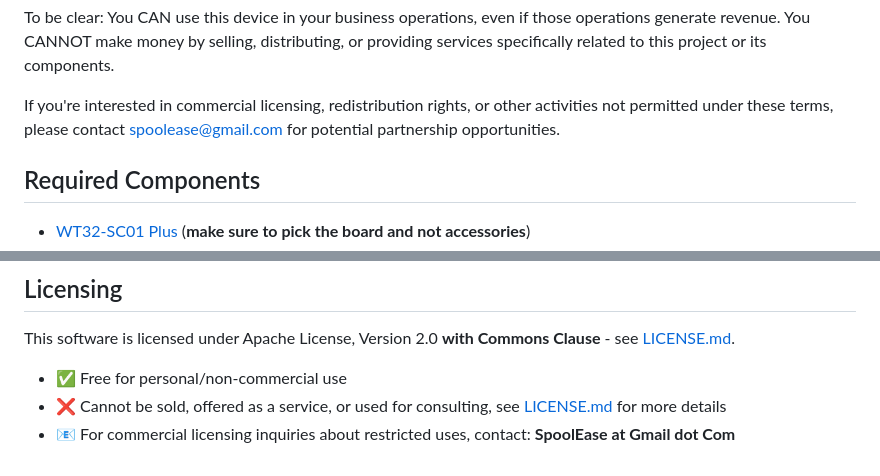
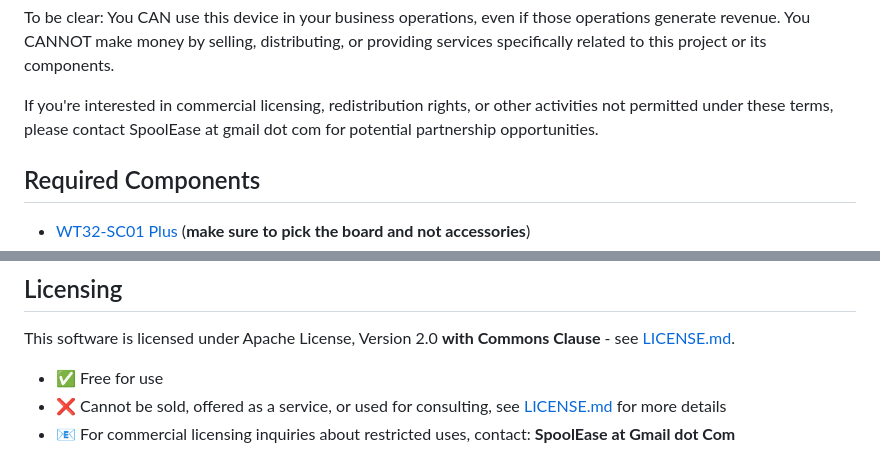
Before and after one commit to yanshay/SpoolEase, a Markdown page: README.md, 2 parts joined by grey strips. Drawn GitHub-style.

Commit message:
more readme updates

```diff
--- a/README.md
+++ b/README.md
@@ -27,7 +27,7 @@ This project (including hardware designs, software, and case files) is freely av
 
 To be clear: You CAN use this device in your business operations, even if those operations generate revenue. You CANNOT make money by selling, distributing, or providing services specifically related to this project or its components.
 
-If you're interested in commercial licensing, redistribution rights, or other activities not permitted under these terms, please contact spoolease@gmail.com for potential partnership opportunities.
+If you're interested in commercial licensing, redistribution rights, or other activities not permitted under these terms, please contact SpoolEase at gmail dot com for potential partnership opportunities.
 
 ## Required Components
 
@@ -57,6 +57,6 @@ If you're interested in commercial licensing, redistribution rights, or other ac
 - It would be real cool if you post your build in the [Introduce Your Build Discussion](https://github.com/yanshay/SpoolEase/discussions/8)
 ## Licensing
 This software is licensed under Apache License, Version 2.0  **with Commons Clause** - see [LICENSE.md](LICENSE.md).
-- ✅ Free for personal/non-commercial use
+- ✅ Free for use
 - ❌ Cannot be sold, offered as a service, or used for consulting, see [LICENSE.md](LICENSE.md) for more details
 - 📧 For commercial licensing inquiries about restricted uses, contact: **SpoolEase at Gmail dot Com**
```
Also changed, not shown: other parts of README.md (+3 -3 lines).
